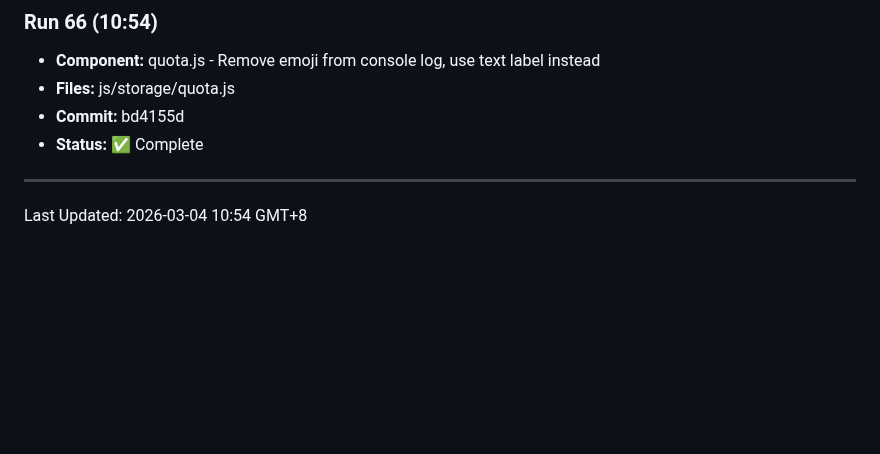
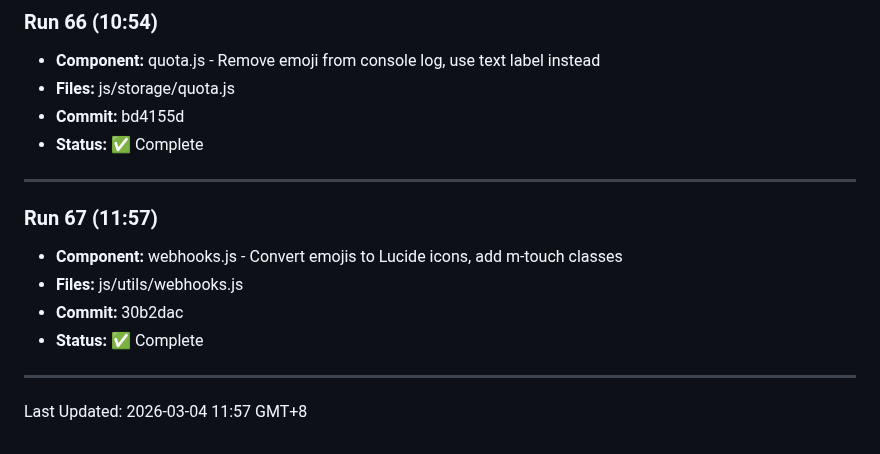
Before and after one commit to ozharsky/Mission-Control, a Markdown page: IMPROVEMENTS_LOG.md, the part around the change. Drawn GitHub-style; blank space fills up the shorter version.

Commit message:
docs: Update IMPROVEMENTS_LOG.md with Run 67

```diff
--- a/IMPROVEMENTS_LOG.md
+++ b/IMPROVEMENTS_LOG.md
@@ -451,4 +451,12 @@
 
 ---
 
-Last Updated: 2026-03-04 10:54 GMT+8
+### Run 67 (11:57)
+- **Component:** webhooks.js - Convert emojis to Lucide icons, add m-touch classes
+- **Files:** js/utils/webhooks.js
+- **Commit:** 30b2dac
+- **Status:** ✅ Complete
+
+---
+
+Last Updated: 2026-03-04 11:57 GMT+8
```
